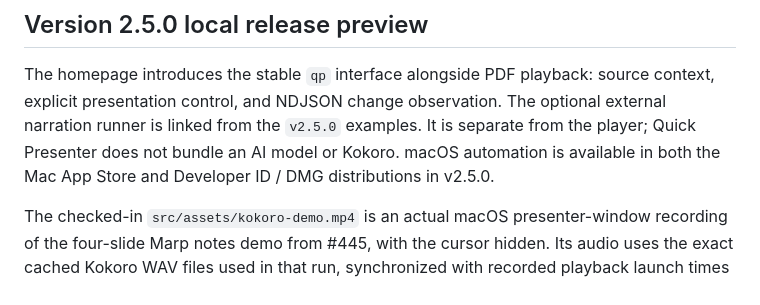
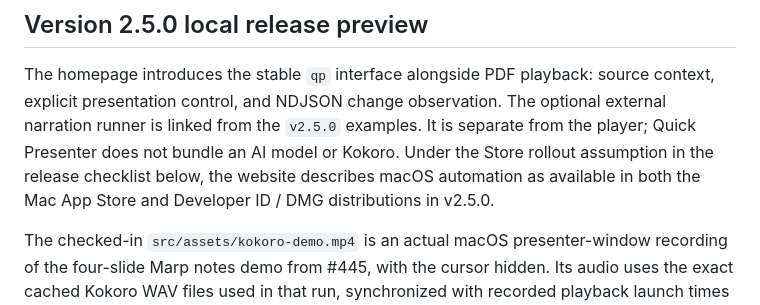
Before and after one commit to koichiro/quick-presenter, a Markdown page: website/README.md, the part around the change. Rendered like a GitHub page.

Commit message:
Clarify website Store rollout assumption in preview notes

```diff
--- a/website/README.md
+++ b/website/README.md
@@ -118,8 +118,9 @@ The homepage introduces the stable `qp` interface alongside PDF playback:
 source context, explicit presentation control, and NDJSON change observation.
 The optional external narration runner is linked from the `v2.5.0` examples.
 It is separate from the player; Quick Presenter does not bundle an AI model or
-Kokoro. macOS automation is available in both the Mac App Store and Developer
-ID / DMG distributions in v2.5.0.
+Kokoro. Under the Store rollout assumption in the release checklist below,
+the website describes macOS automation as available in both the Mac App Store
+and Developer ID / DMG distributions in v2.5.0.
 
 The checked-in `src/assets/kokoro-demo.mp4` is an actual macOS presenter-window
 recording of the four-slide Marp notes demo from #445, with the cursor hidden.
```
